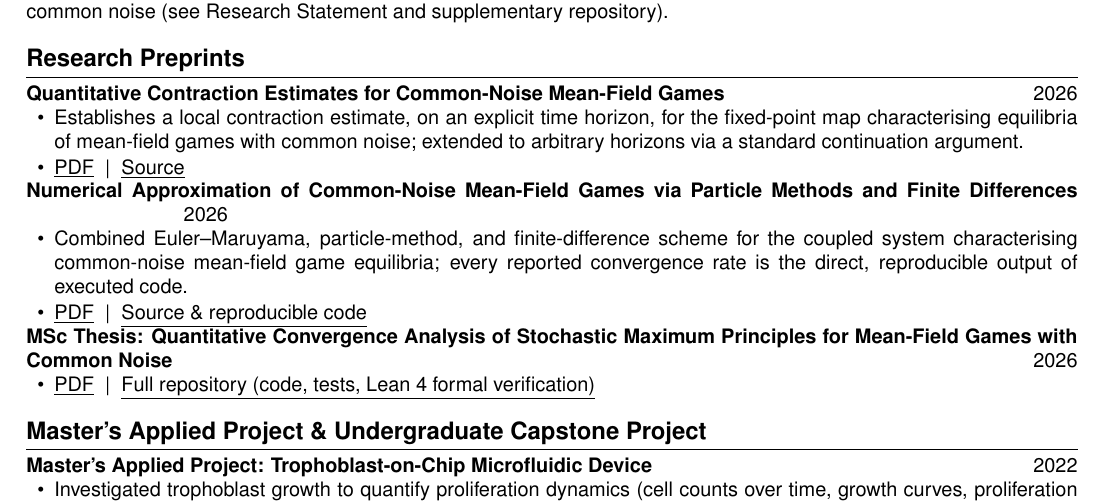
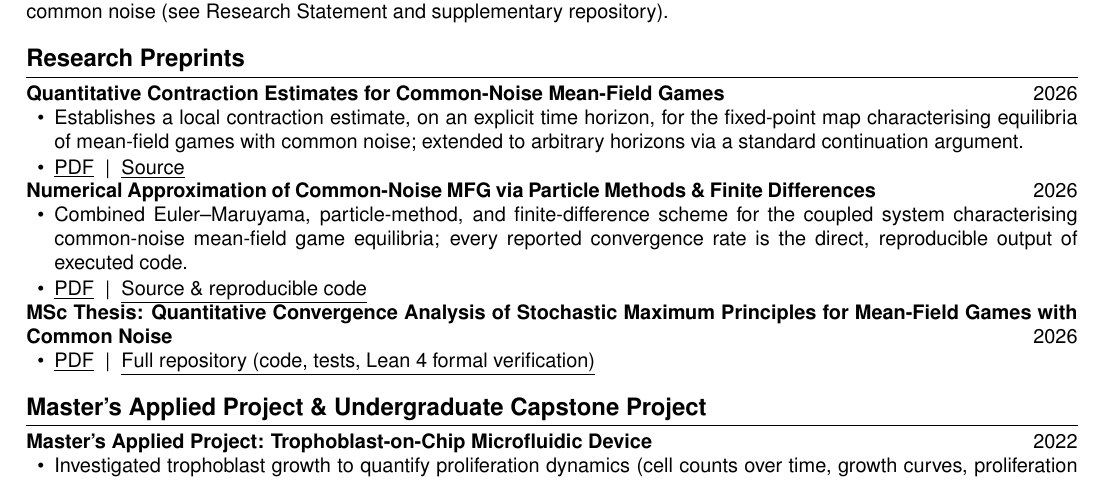
Before and after one commit to NisongMonyimba/AppliedMathThesis, a LaTeX CV (cv/cv.tex): part of page 1 of 3, cut so that both start at the same text. Compiled offline with pdfLaTeX.

Commit message:
Shorten Paper 2 title in CV to fit on one line with the date at normal, consistent font size (Mean-Field Games -> MFG, 'and' -> '&', matching the abbreviation style already used elsewhere in the CV).

```diff
--- a/cv/cv.tex
+++ b/cv/cv.tex
@@ -71,7 +71,7 @@ program in mean-field games with common noise (see Research Statement and supple
   \linkbadge{https://github.com/NisongMonyimba/AppliedMathThesis/tree/main/papers/paper1_wellposedness}{Source}
 \end{itemize}
 
-\cventry{Numerical Approximation of Common-Noise Mean-Field Games via Particle Methods and Finite Differences}{2026}
+\cventry{Numerical Approximation of Common-Noise MFG via Particle Methods \& Finite Differences}{2026}
 \begin{itemize}
   \item Combined Euler--Maruyama, particle-method, and finite-difference scheme for the coupled system
   characterising common-noise mean-field game equilibria; every reported convergence rate is the direct,
```
Also changed, not shown: cv/cv.pdf.
